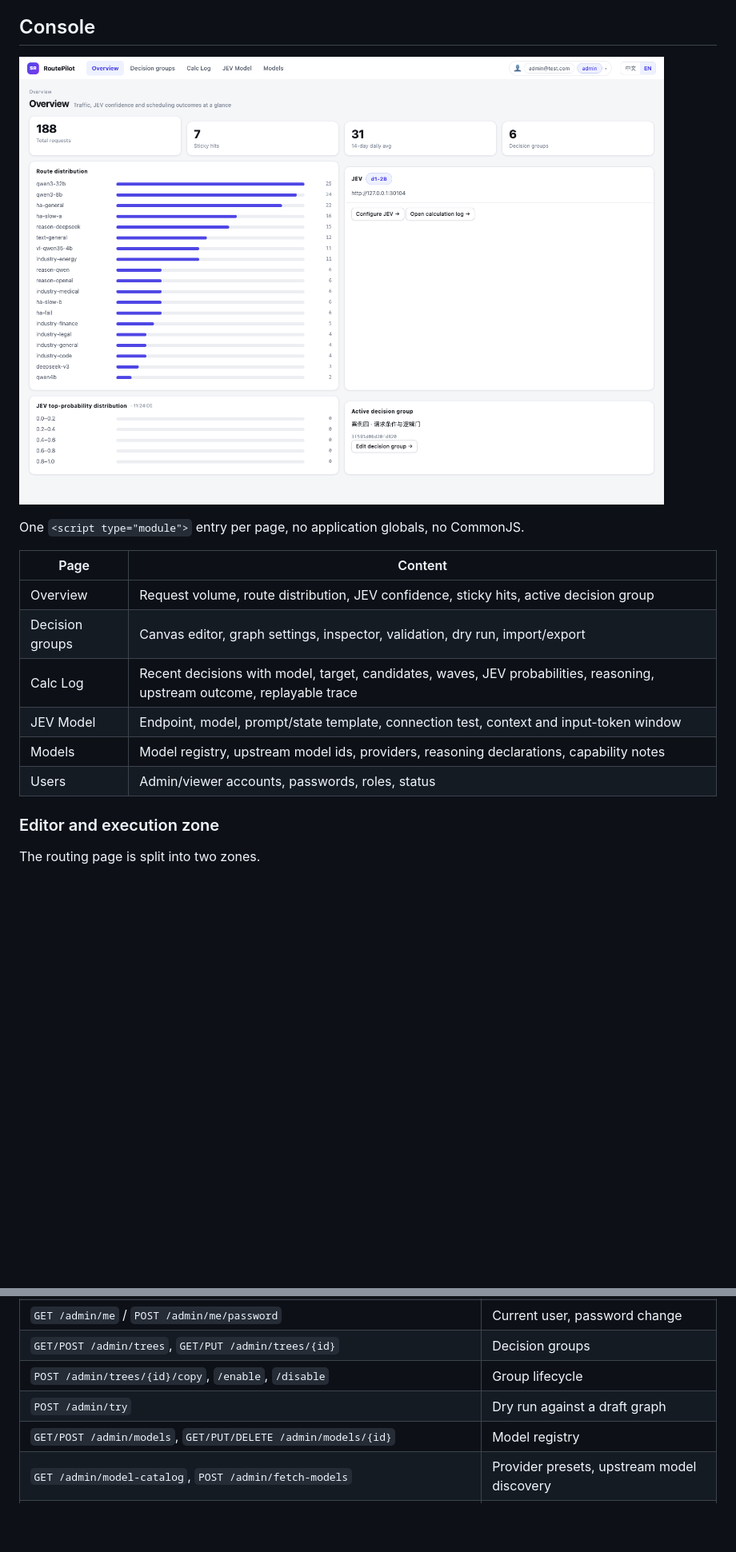
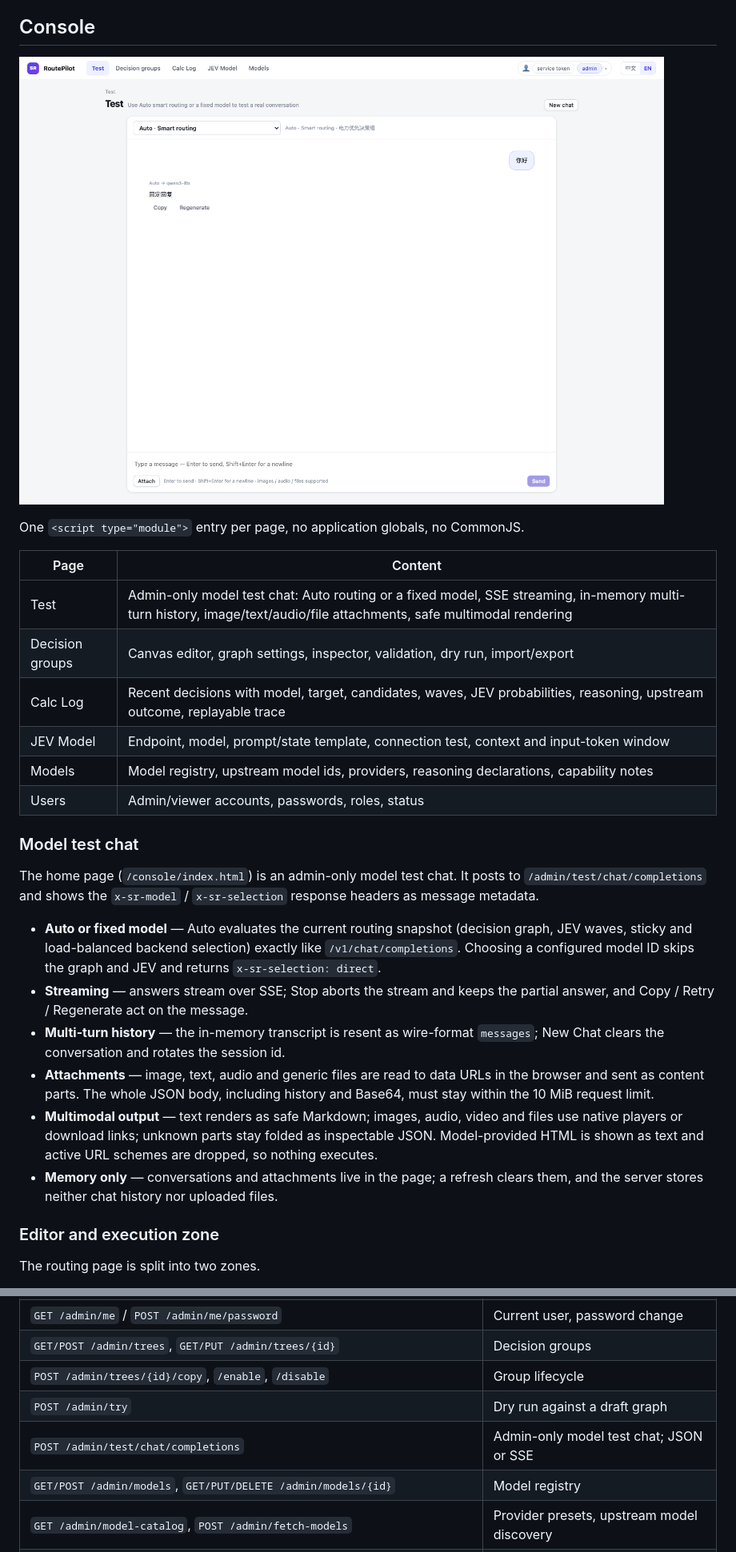
Before and after one commit to Wayfinder-one/RoutePilot, a Markdown page: README.md, 2 parts joined by grey strips. Shown at 80% size. Rendered like a GitHub page; pictures changed too: assets/routepilot/en/test.png (added); blank space fills up the shorter version.

Commit message:
docs: document the multimodal model test console

```diff
--- a/README.md
+++ b/README.md
@@ -69,18 +69,29 @@ Boundaries:
 
 ## Console
 
-![Overview](assets/routepilot/en/overview.png)
+![Test](assets/routepilot/en/test.png)
 
 One `<script type="module">` entry per page, no application globals, no CommonJS.
 
 | Page | Content |
 |---|---|
-| Overview | Request volume, route distribution, JEV confidence, sticky hits, active decision group |
+| Test | Admin-only model test chat: Auto routing or a fixed model, SSE streaming, in-memory multi-turn history, image/text/audio/file attachments, safe multimodal rendering |
 | Decision groups | Canvas editor, graph settings, inspector, validation, dry run, import/export |
 | Calc Log | Recent decisions with model, target, candidates, waves, JEV probabilities, reasoning, upstream outcome, replayable trace |
 | JEV Model | Endpoint, model, prompt/state template, connection test, context and input-token window |
 | Models | Model registry, upstream model ids, providers, reasoning declarations, capability notes |
 | Users | Admin/viewer accounts, passwords, roles, status |
+
+### Model test chat
+
+The home page (`/console/index.html`) is an admin-only model test chat. It posts to `/admin/test/chat/completions` and shows the `x-sr-model` / `x-sr-selection` response headers as message metadata.
+
+- **Auto or fixed model** — Auto evaluates the current routing snapshot (decision graph, JEV waves, sticky and load-balanced backend selection) exactly like `/v1/chat/completions`. Choosing a configured model ID skips the graph and JEV and returns `x-sr-selection: direct`.
+- **Streaming** — answers stream over SSE; Stop aborts the stream and keeps the partial answer, and Copy / Retry / Regenerate act on the message.
+- **Multi-turn history** — the in-memory transcript is resent as wire-format `messages`; New Chat clears the conversation and rotates the session id.
+- **Attachments** — image, text, audio and generic files are read to data URLs in the browser and sent as content parts. The whole JSON body, including history and Base64, must stay within the 10 MiB request limit.
+- **Multimodal output** — text renders as safe Markdown; images, audio, video and files use native players or download links; unknown parts stay folded as inspectable JSON. Model-provided HTML is shown as text and active URL schemes are dropped, so nothing executes.
+- **Memory only** — conversations and attachments live in the page; a refresh clears them, and the server stores neither chat history nor uploaded files.
 
 ### Editor and execution zone
 
@@ -304,6 +315,7 @@ The first start against an empty users table seeds the admin account.
 | `GET/POST /admin/trees`, `GET/PUT /admin/trees/{id}` | Decision groups |
 | `POST /admin/trees/{id}/copy`, `/enable`, `/disable` | Group lifecycle |
 | `POST /admin/try` | Dry run against a draft graph |
+| `POST /admin/test/chat/completions` | Admin-only model test chat; JSON or SSE |
 | `GET/POST /admin/models`, `GET/PUT/DELETE /admin/models/{id}` | Model registry |
 | `GET /admin/model-catalog`, `POST /admin/fetch-models` | Provider presets, upstream model discovery |
 | `GET /admin/providers`, `PUT/DELETE /admin/providers/{name}` | Providers |
```
Also changed, not shown: README.zh-CN.md (+14 -2 lines), assets/routepilot/zh/test.png (added), 3 other files.
